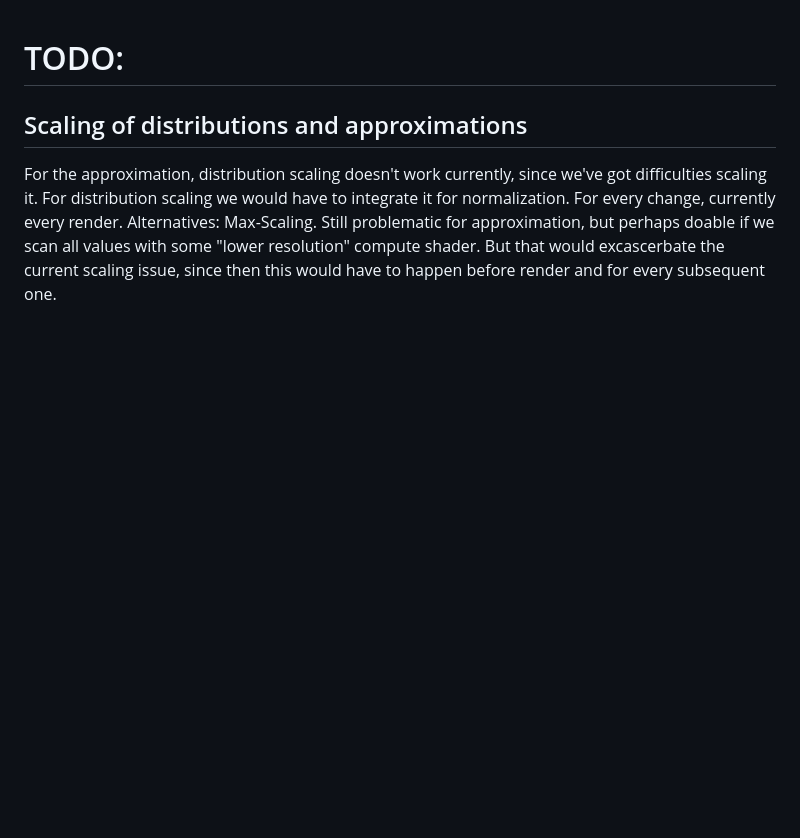
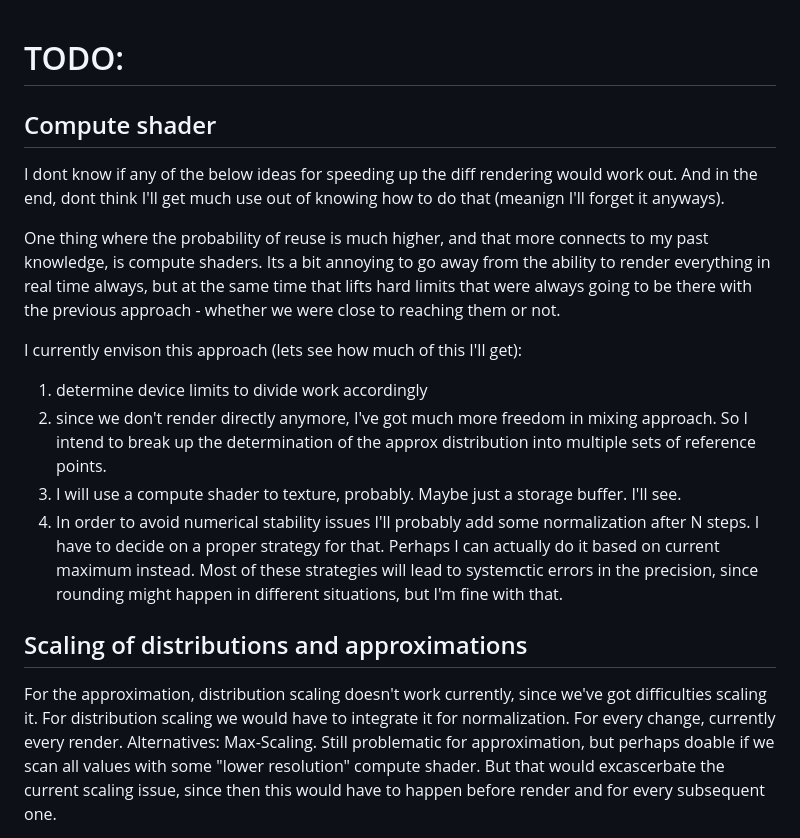
Before and after one commit to 9SMTM6/mcmc-demo, a Markdown page: README.md, the part around the change. Drawn GitHub-style; blank space fills up the shorter version.

Commit message:
notes in compute shader impl

```diff
--- a/README.md
+++ b/README.md
@@ -1,4 +1,18 @@
 # TODO:
+
+## Compute shader
+
+I dont know if any of the below ideas for speeding up the diff rendering would work out. And in the end, dont think I'll get much use out of knowing how to do that (meanign I'll forget it anyways).
+
+One thing where the probability of reuse is much higher, and that more connects to my past knowledge, is compute shaders.
+Its a bit annoying to go away from the ability to render everything in real time always, but at the same time that lifts hard limits that were always going to be there with the previous approach - whether we were close to reaching them or not.
+
+I currently envison this approach (lets see how much of this I'll get):
+
+1. determine device limits to divide work accordingly
+2. since we don't render directly anymore, I've got much more freedom in mixing approach. So I intend to break up the determination of the approx distribution into multiple sets of reference points.
+3. I will use a compute shader to texture, probably. Maybe just a storage buffer. I'll see.
+4. In order to avoid numerical stability issues I'll probably add some normalization after N steps. I have to decide on a proper strategy for that. Perhaps I can actually do it based on current maximum instead. Most of these strategies will lead to systemctic errors in the precision, since rounding might happen in different situations, but I'm fine with that.
 
 ## Scaling of distributions and approximations
 
```
